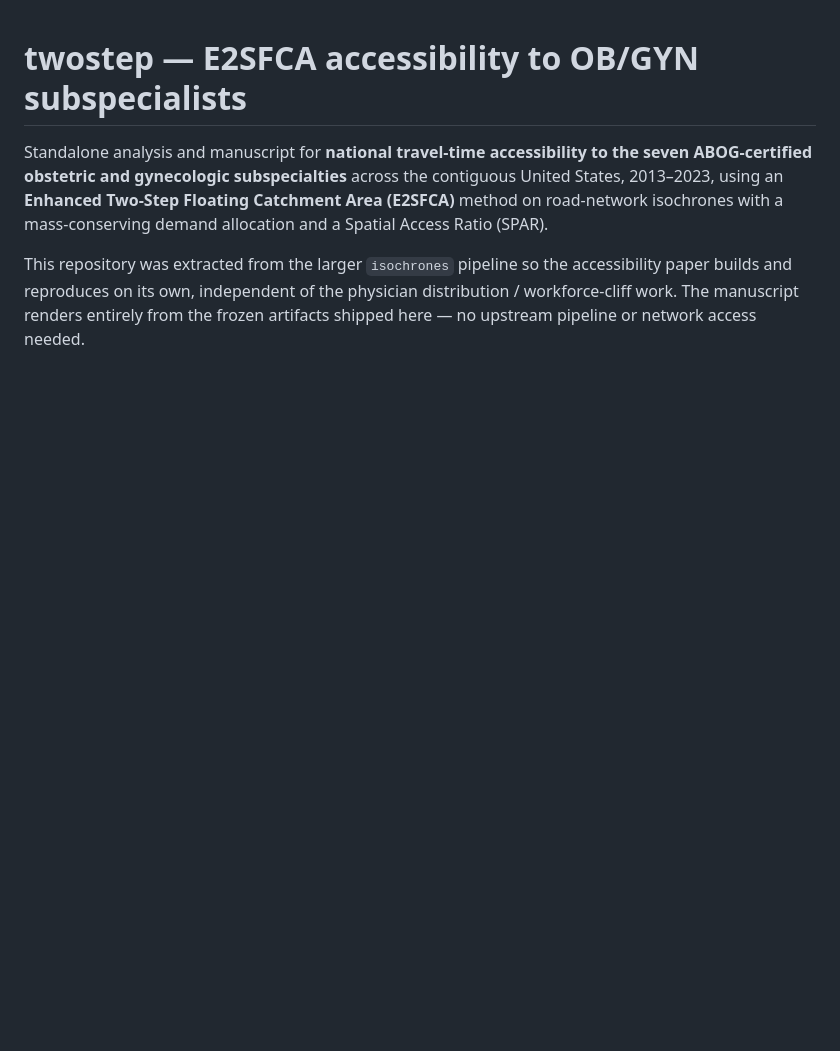
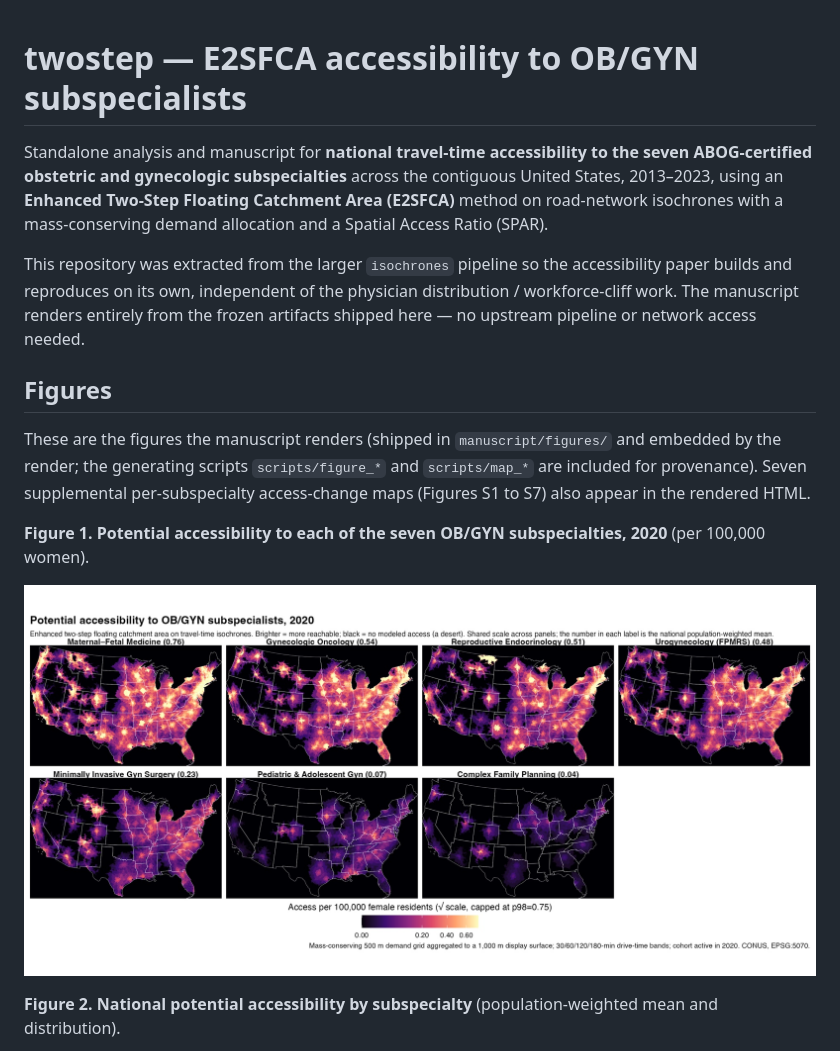
Before and after one commit to mufflyt/twostep, a Markdown page: README.md, the part around one of its changes. GitHub-like rendering; blank space fills up the shorter version.

```diff
--- a/README.md
+++ b/README.md
@@ -10,3 +10,17 @@ This repository was extracted from the larger `isochrones` pipeline so the
 accessibility paper builds and reproduces on its own, independent of the physician
 distribution / workforce-cliff work. The manuscript renders entirely from the
 frozen artifacts shipped here — no upstream pipeline or network access needed.
+
+## Figures
+
+These are the figures the manuscript renders (shipped in `manuscript/figures/` and
+embedded by the render; the generating scripts `scripts/figure_*` and `scripts/map_*`
+are included for provenance). Seven supplemental per-subspecialty access-change maps
+(Figures S1 to S7) also appear in the rendered HTML.
+
+**Figure 1. Potential accessibility to each of the seven OB/GYN subspecialties, 2020** (per 100,000 women).
+
+![Figure 1](manuscript/figures/fig0_level2020.jpg)
+
+**Figure 2. National potential accessibility by subspecialty** (population-weighted mean and distribution).
+
```
Also changed, not shown: other parts of README.md (+21 -0 lines).
